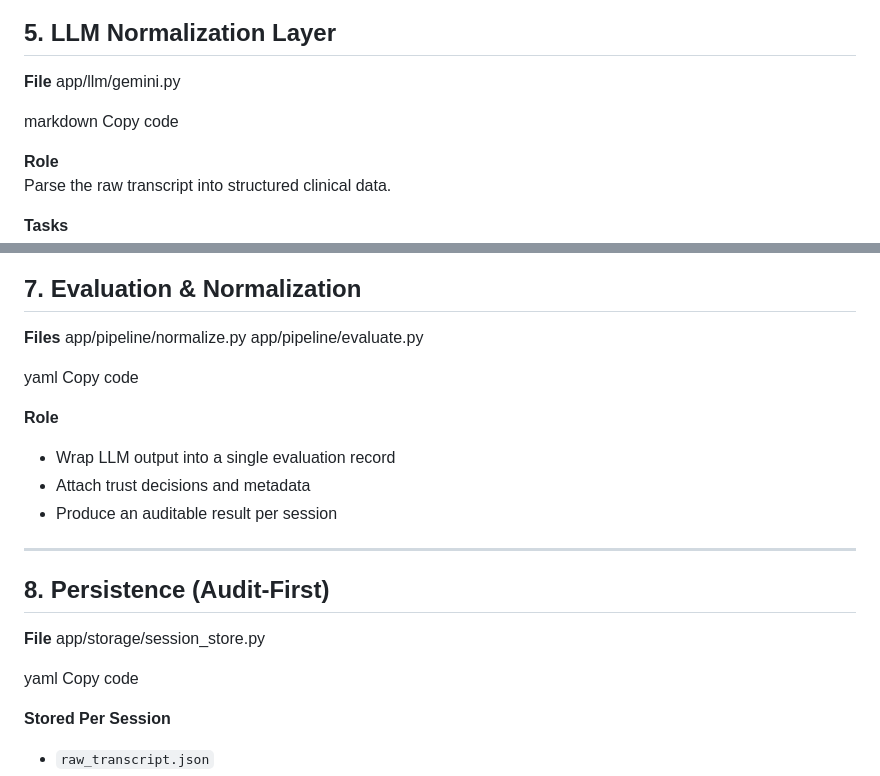
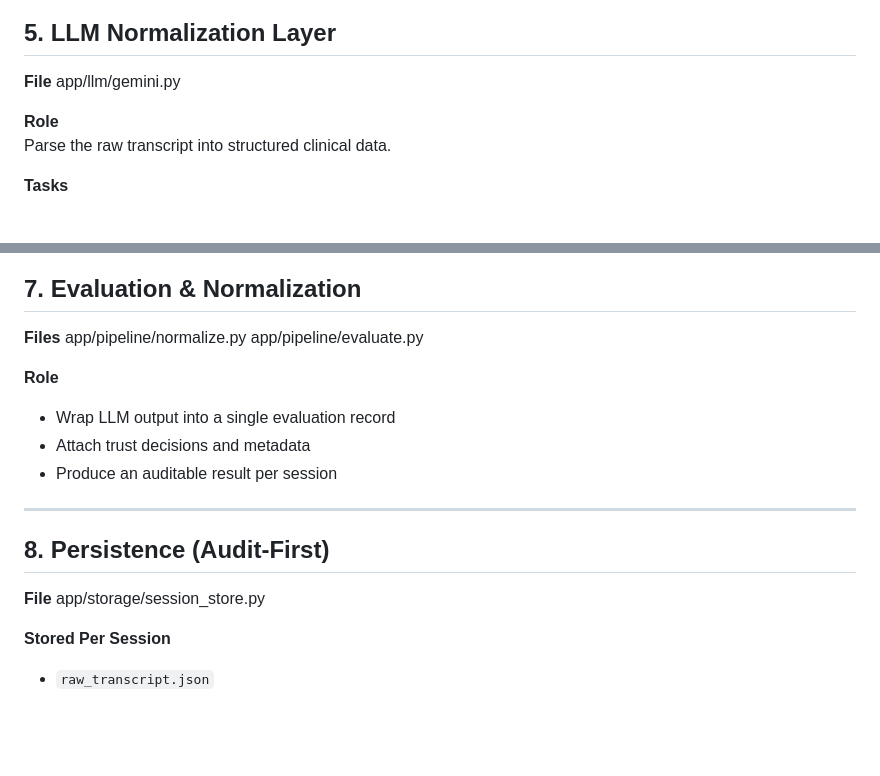
Before and after one commit to samadrehan02/upgraded-waddle-llm, a Markdown page: README.md, 2 parts joined by grey strips. GitHub-like rendering; blank space fills up the shorter version.

```diff
--- a/README.md
+++ b/README.md
@@ -113,9 +113,6 @@ This transcript:
 **File**
 app/llm/gemini.py
 
-markdown
-Copy code
-
 **Role**
 Parse the raw transcript into structured clinical data.
 
@@ -169,8 +165,6 @@ Safety always wins over completeness.
 app/pipeline/normalize.py
 app/pipeline/evaluate.py
 
-yaml
-Copy code
 
 **Role**
 - Wrap LLM output into a single evaluation record
@@ -183,9 +177,6 @@ Copy code
 
 **File**
 app/storage/session_store.py
-
-yaml
-Copy code
 
 **Stored Per Session**
 - `raw_transcript.json`
```
Also changed, not shown: other parts of README.md (+34 -29 lines).
